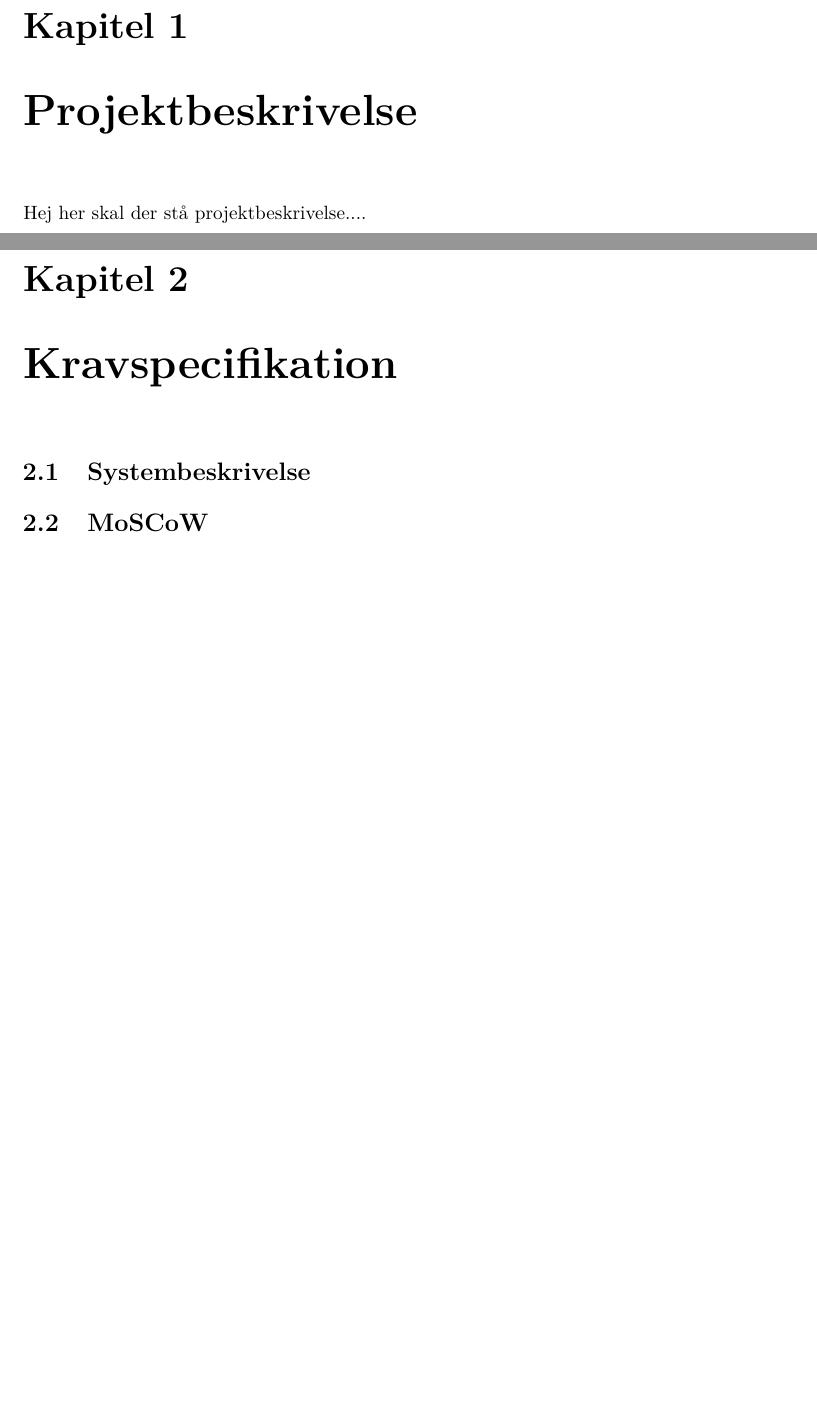
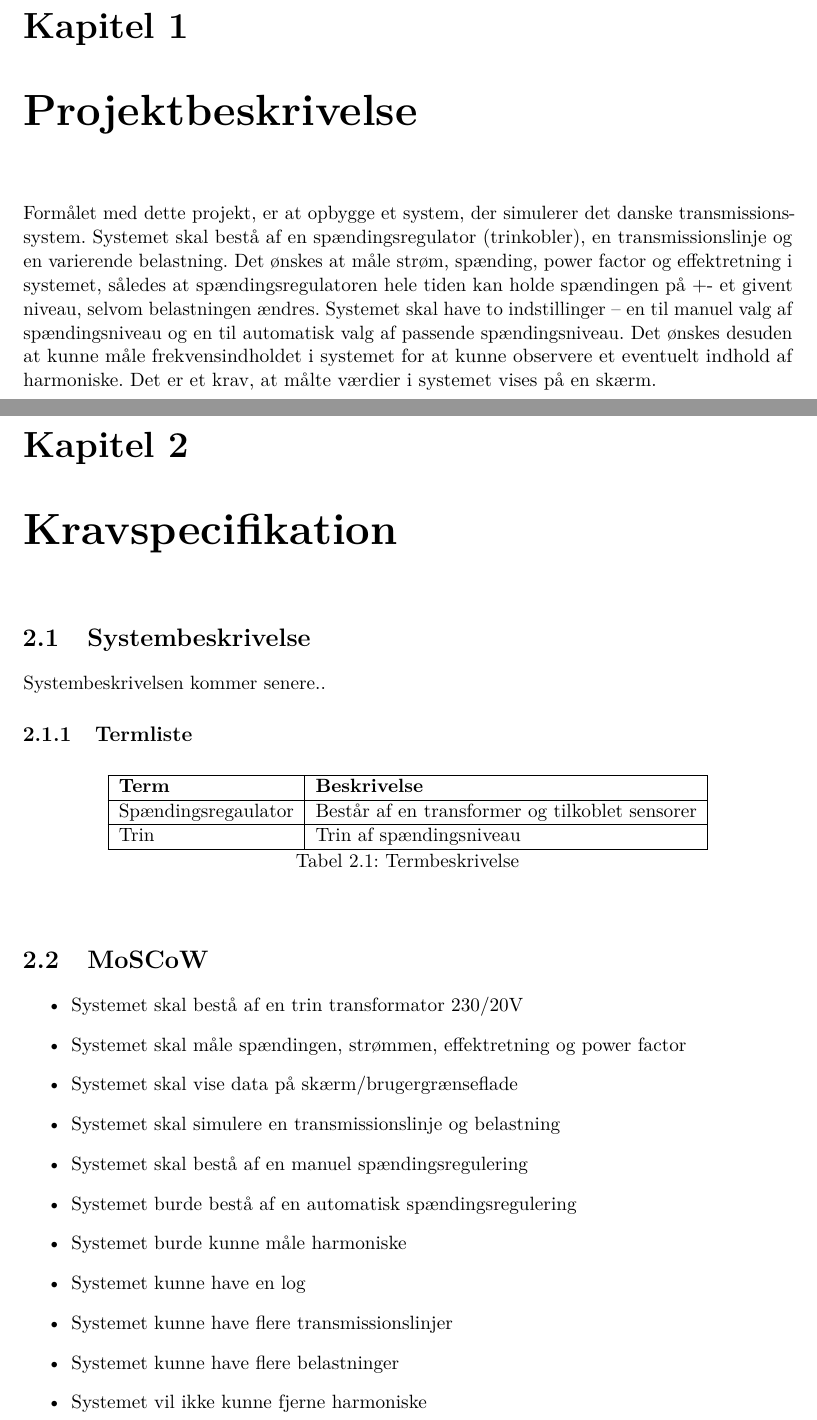
Before and after one commit to Jeppeh90/EE-projekt-4-gruppe-1, a LaTeX book (Projekt Dokumentation/prj4projektdokumentation.tex, which reads Projekt Dokumentation/sektioner/Projektbeskrivelse.tex, Projekt Dokumentation/sektioner/kravspecifikation/MoSCoW.tex, Projekt Dokumentation/sektioner/kravspecifikation/Systembeskrivelse.tex): two parts of pages 3 and 4 of 5 before the commit and two parts of pages 3 and 4 of 6 after it, joined at a grey line, cut so that both start at the same text, the shorter picture padded with empty space. Compiled offline with pdfLaTeX.

Commit message:
Opdatering af kravsspec - sendes til emir

```diff
--- a/Projekt Dokumentation/sektioner/Projektbeskrivelse.tex
+++ b/Projekt Dokumentation/sektioner/Projektbeskrivelse.tex
@@ -2,4 +2,5 @@
 % SKAL STÅ I TOPPEN AF ALLE FILER FOR AT MASTER-filen KOMPILERES
 
 \chapter{Projektbeskrivelse}
-Hej her skal der stå projektbeskrivelse....
+Formålet med dette projekt, er at opbygge et system, der simulerer det danske transmissionssystem. Systemet skal bestå af en spændingsregulator (trinkobler), en transmissionslinje og en varierende belastning. Det ønskes at måle strøm, spænding, power factor og effektretning i systemet, således at spændingsregulatoren hele tiden kan holde spændingen på +- et givent niveau, selvom belastningen ændres. Systemet skal have to indstillinger – en til manuel valg af spændingsniveau og en til automatisk valg af passende spændingsniveau.
+Det ønskes desuden at kunne måle frekvensindholdet i systemet for at kunne observere et eventuelt indhold af harmoniske. Det er et krav, at målte værdier i systemet vises på en skærm.
--- a/Projekt Dokumentation/sektioner/kravspecifikation/MoSCoW.tex
+++ b/Projekt Dokumentation/sektioner/kravspecifikation/MoSCoW.tex
@@ -2,3 +2,17 @@
 % SKAL STÅ I TOPPEN AF ALLE FILER FOR AT MASTER-filen KOMPILERES
 
 \section{MoSCoW}
+
+\begin{itemize}
+\item{Systemet skal bestå af en trin transformator 230/20V}
+\item{Systemet skal måle spændingen, strømmen, effektretning og power factor}
+\item{Systemet skal vise data på skærm/brugergrænseflade}
+\item{Systemet skal simulere en transmissionslinje og belastning}
+\item{Systemet skal bestå af en manuel spændingsregulering}
+\item{Systemet burde bestå af en automatisk spændingsregulering}
+\item{Systemet burde kunne måle harmoniske}
+\item{Systemet kunne have en log}
+\item{Systemet kunne have flere transmissionslinjer}
+\item{Systemet kunne have flere belastninger}
+\item{Systemet vil ikke kunne fjerne harmoniske}
+\end{itemize}
--- a/Projekt Dokumentation/sektioner/kravspecifikation/Systembeskrivelse.tex
+++ b/Projekt Dokumentation/sektioner/kravspecifikation/Systembeskrivelse.tex
@@ -2,3 +2,22 @@
 % SKAL STÅ I TOPPEN AF ALLE FILER FOR AT MASTER-filen KOMPILERES
 
 \section{Systembeskrivelse}
+
+Systembeskrivelsen kommer senere..
+
+
+\subsection{Termliste}
+
+\begin{table}[htbp]
+\centering
+\begin{tabular}{|l|l|}
+\hline
+\textbf{Term} 	& \textbf{Beskrivelse} \\\hline
+Spændingsregaulator	& Består af en transformer og tilkoblet sensorer \\\hline
+Trin 	& Trin af spændingsniveau \\\hline
+
+\end{tabular}
+\caption{Termbeskrivelse}
+\label{tab:termbeskrivelsen}
+
+\end{table}
```
Also changed, not shown: Projekt Dokumentation/sektioner/forside.tex (+2 -2 lines), Projekt Dokumentation/sektioner/kravspecifikation/FunktionelleKrav.tex (+10 -8 lines), Projekt Dokumentation/sektioner/kravspecifikation/IkkeFunktionelleKrav.tex (+22 -0 lines), Projekt Dokumentation/prj4projektdokumentation.pdf (deleted).
